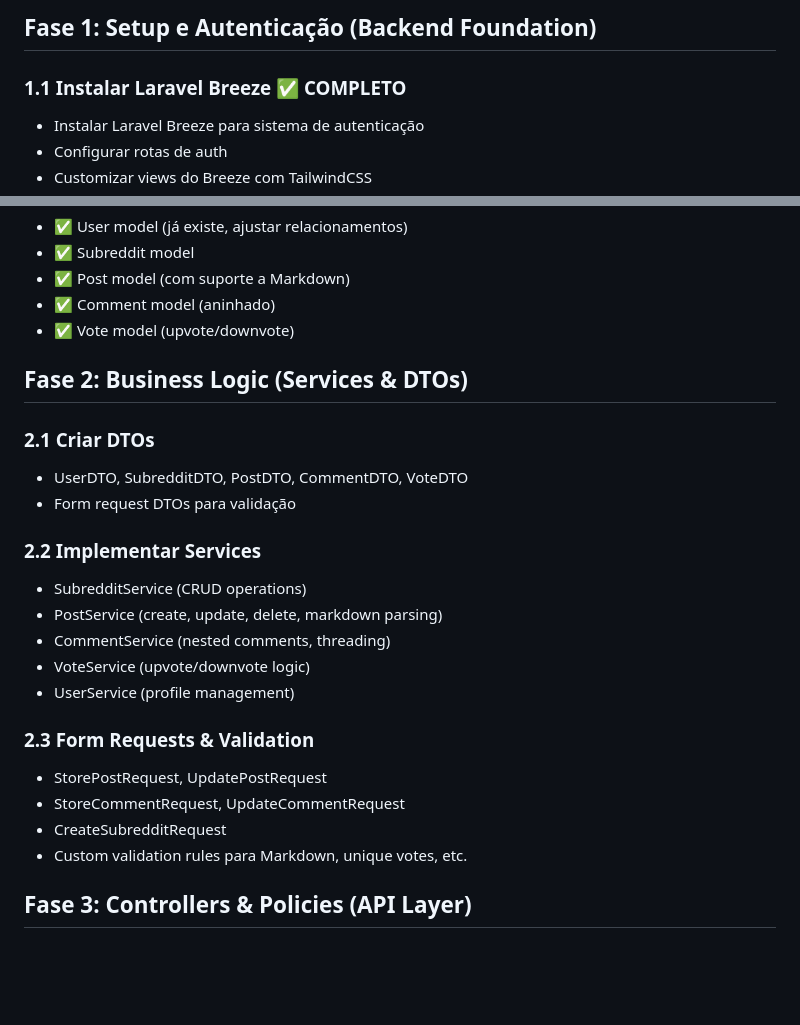
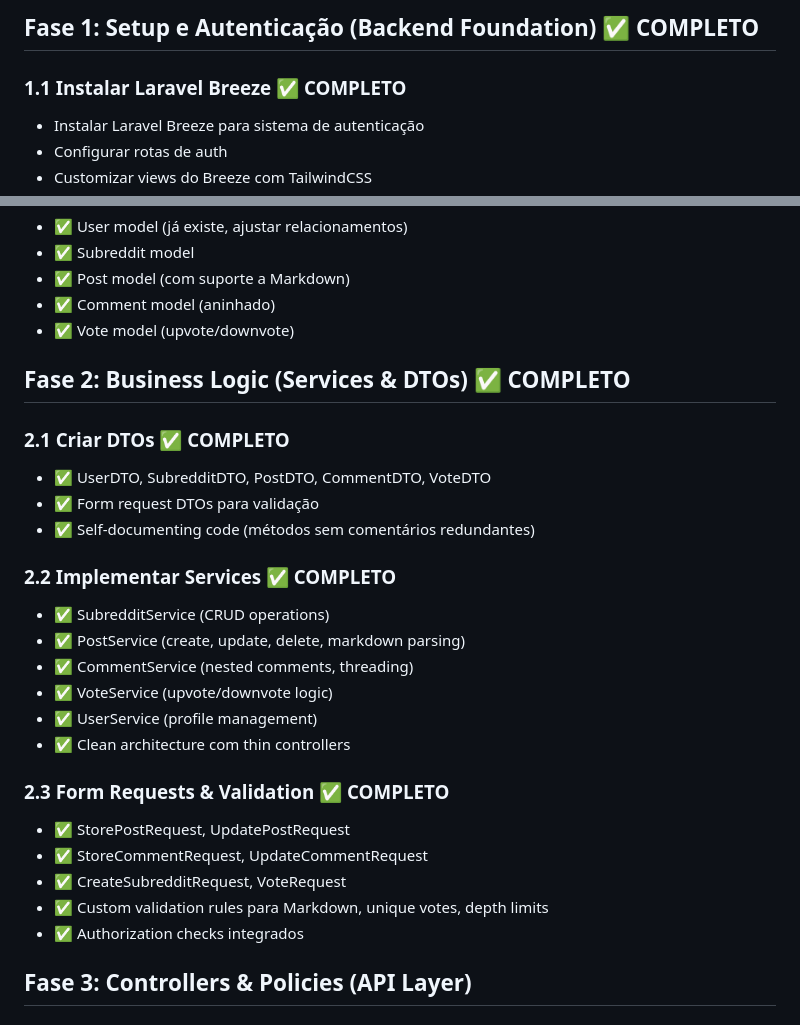
Before and after one commit to pedroohaubert/3pontos-tech, a Markdown page: PLAN.md, 2 parts joined by grey strips. Rendered like a GitHub page; blank space fills up the shorter version.

```diff
--- a/PLAN.md
+++ b/PLAN.md
@@ -14,5 +71,5 @@ Desenvolvimento de um clone do Reddit seguindo stack obrigatória (Laravel 12 +
 
-## Fase 1: Setup e Autenticação (Backend Foundation)
+## Fase 1: Setup e Autenticação (Backend Foundation) ✅ COMPLETO
 
 ### 1.1 Instalar Laravel Breeze ✅ COMPLETO
 
@@ -60,27 +117,30 @@ php artisan migrate ✅
 - ✅ Comment model (aninhado)
 - ✅ Vote model (upvote/downvote)
 
-## Fase 2: Business Logic (Services & DTOs)
+## Fase 2: Business Logic (Services & DTOs) ✅ COMPLETO
 
-### 2.1 Criar DTOs
+### 2.1 Criar DTOs ✅ COMPLETO
 
-- UserDTO, SubredditDTO, PostDTO, CommentDTO, VoteDTO
-- Form request DTOs para validação
+- ✅ UserDTO, SubredditDTO, PostDTO, CommentDTO, VoteDTO
+- ✅ Form request DTOs para validação
+- ✅ Self-documenting code (métodos sem comentários redundantes)
 
-### 2.2 Implementar Services
+### 2.2 Implementar Services ✅ COMPLETO
 
-- SubredditService (CRUD operations)
-- PostService (create, update, delete, markdown parsing)
-- CommentService (nested comments, threading)
-- VoteService (upvote/downvote logic)
-- UserService (profile management)
+- ✅ SubredditService (CRUD operations)
+- ✅ PostService (create, update, delete, markdown parsing)
+- ✅ CommentService (nested comments, threading)
+- ✅ VoteService (upvote/downvote logic)
+- ✅ UserService (profile management)
+- ✅ Clean architecture com thin controllers
 
-### 2.3 Form Requests & Validation
+### 2.3 Form Requests & Validation ✅ COMPLETO
 
-- StorePostRequest, UpdatePostRequest
-- StoreCommentRequest, UpdateCommentRequest
-- CreateSubredditRequest
-- Custom validation rules para Markdown, unique votes, etc.
+- ✅ StorePostRequest, UpdatePostRequest
+- ✅ StoreCommentRequest, UpdateCommentRequest
+- ✅ CreateSubredditRequest, VoteRequest
+- ✅ Custom validation rules para Markdown, unique votes, depth limits
+- ✅ Authorization checks integrados
 
 ## Fase 3: Controllers & Policies (API Layer)
 
```
Also changed, not shown: other parts of PLAN.md (+60 -3 lines).
